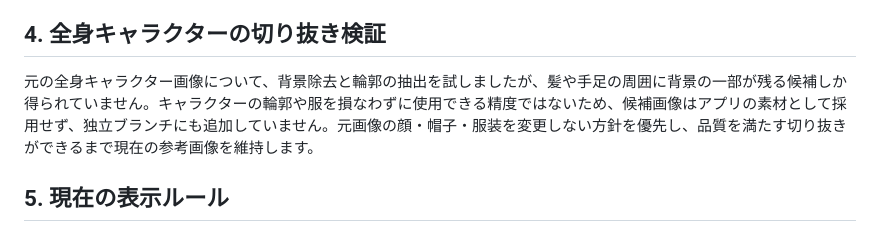
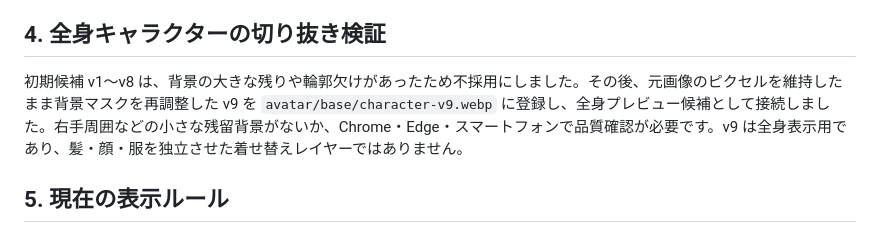
Before and after one commit to yoshikahayashi-net/kredo-quest, a Markdown page: avatar-room/assets/README.md, the part around the change. GitHub-like rendering.

```diff
--- a/avatar-room/assets/README.md
+++ b/avatar-room/assets/README.md
@@ -54,7 +54,7 @@ avatar/
 
 ## 4. 全身キャラクターの切り抜き検証
 
-元の全身キャラクター画像について、背景除去と輪郭の抽出を試しましたが、髪や手足の周囲に背景の一部が残る候補しか得られていません。キャラクターの輪郭や服を損なわずに使用できる精度ではないため、候補画像はアプリの素材として採用せず、独立ブランチにも追加していません。元画像の顔・帽子・服装を変更しない方針を優先し、品質を満たす切り抜きができるまで現在の参考画像を維持します。
+初期候補 v1〜v8 は、背景の大きな残りや輪郭欠けがあったため不採用にしました。その後、元画像のピクセルを維持したまま背景マスクを再調整した v9 を `avatar/base/character-v9.webp` に登録し、全身プレビュー候補として接続しました。右手周囲などの小さな残留背景がないか、Chrome・Edge・スマートフォンで品質確認が必要です。v9 は全身表示用であり、髪・顔・服を独立させた着せ替えレイヤーではありません。
 
 ## 5. 現在の表示ルール
 
```
Also changed, not shown: avatar-room/QA_CHECKLIST.md (+4 -1 lines), avatar-room/README.md (+4 -2 lines).
